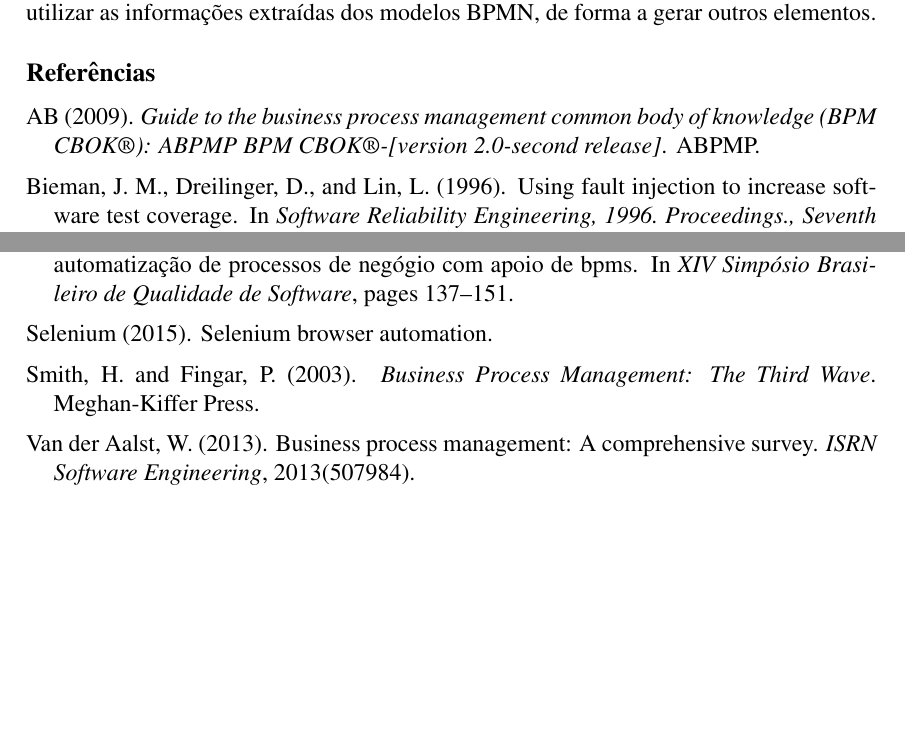
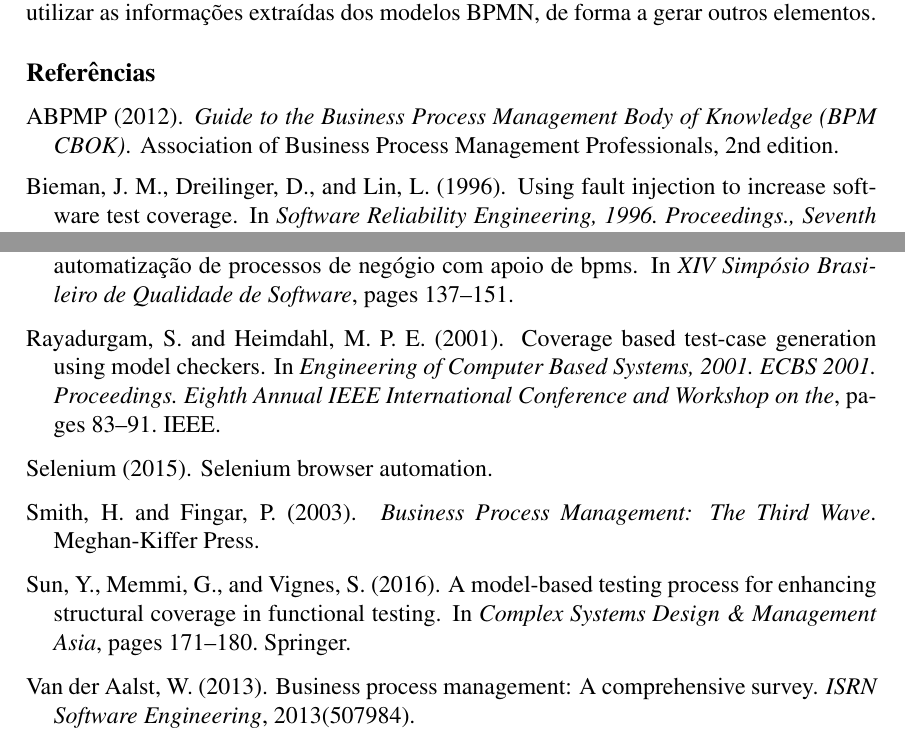
Before and after one commit to jmoura1/artigo-sbqs-2016, a LaTeX paper (sbc-template.tex, which reads sbc-template.bib): two parts of pages 13 and 14 of 15, joined at a grey line, cut so that both start at the same text, the shorter picture padded with empty space. Compiled offline with pdfLaTeX.

```diff
--- a/sbc-template.bib
+++ b/sbc-template.bib
@@ -157,3 +157,10 @@
   organization={IEEE}
 }
 
+@incollection{sun2016model,
+  title={A Model-Based Testing Process for Enhancing Structural Coverage in Functional Testing},
+  author={Sun, Yanjun and Memmi, G{\'e}rard and Vignes, Sylvie},
+  booktitle={Complex Systems Design \& Management Asia},
+  pages={171--180},
+  year={2016},
+  publisher={Springer}
@@ -160,3 +172,9 @@
+  booktitle={Engineering of Computer Based Systems, 2001. ECBS 2001. Proceedings. Eighth Annual IEEE International Conference and Workshop on the},
+  pages={83--91},
+  year={2001},
+  organization={IEEE}
+}
+
 @inproceedings{sbqs2013,
 author = {Rafael Chiavegatto and others},
 title = {Especificação e Automação Colaborativas de Testes utilizando a técnica {BDD}},
@@ -190,13 +208,13 @@
 pages = {212--219},
 }
 
-@book{ABPMP,
-  title={Guide to the business process management common body of knowledge (BPM CBOK{\textregistered}): ABPMP BPM CBOK{\textregistered}-[version 2.0-second release]},
-  author={AB},
-  year={2009},
-  publisher={ABPMP}
+@BOOK{ABPMP,
+author = {{ABPMP}},
+title = {Guide to the Business Process Management Body of Knowledge (BPM CBOK)},
+publisher = {Association of Business Process Management Professionals},
+year = {2012},
+edition = {2nd},
 }
-
 
 @misc{forrester,
 title = {The Forrester Wave: {BPM} Suites, {Q1} 2013},
```
Also changed, not shown: sbc-template.tex (+3 -3 lines), figuras/abordagemTotal2.png, sbc-template.pdf, sbc-template.bib (5 more changed lines).
